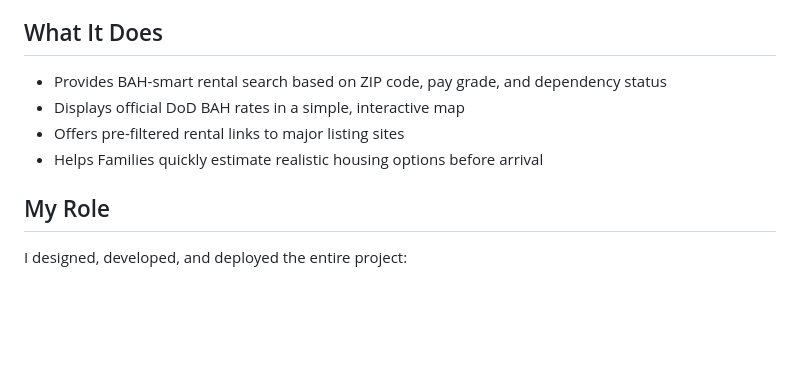
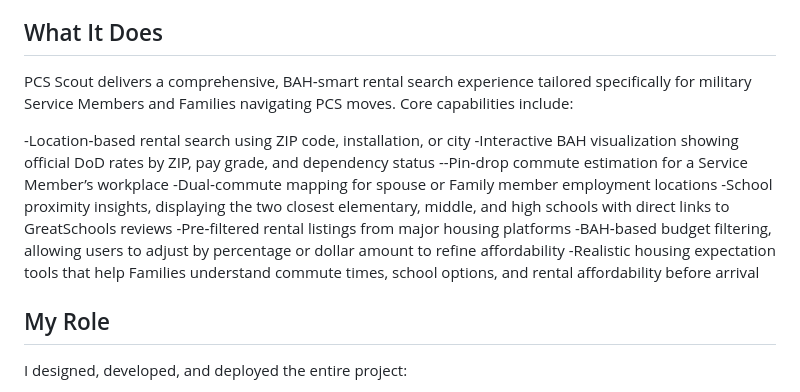
Before and after one commit to Michael-W-R/pcs-housing-finder, a Markdown page: README.md, the part around the change. Drawn GitHub-style; blank space fills up the shorter version.

```diff
--- a/README.md
+++ b/README.md
@@ -6,10 +6,16 @@ PCS Scout is a public-facing tool I built to help Service Members and Families q
 PCS moves are stressful, and Families often struggle to find reliable rental information near their gaining duty station. Existing tools are fragmented across multiple commercial sites. PCS Scout consolidates key information into a single, clean interface that is easy to use on both desktop and mobile.
 
 ## What It Does
-- Provides BAH-smart rental search based on ZIP code, pay grade, and dependency status
-- Displays official DoD BAH rates in a simple, interactive map
-- Offers pre-filtered rental links to major listing sites
-- Helps Families quickly estimate realistic housing options before arrival
+PCS Scout delivers a comprehensive, BAH‑smart rental search experience tailored specifically for military Service Members and Families navigating PCS moves. Core capabilities include:
+
+-Location‑based rental search using ZIP code, installation, or city
+-Interactive BAH visualization showing official DoD rates by ZIP, pay grade, and dependency status
+--Pin‑drop commute estimation for a Service Member’s workplace
+-Dual‑commute mapping for spouse or Family member employment locations
+-School proximity insights, displaying the two closest elementary, middle, and high schools with direct links to GreatSchools reviews
+-Pre‑filtered rental listings from major housing platforms
+-BAH‑based budget filtering, allowing users to adjust by percentage or dollar amount to refine affordability
+-Realistic housing expectation tools that help Families understand commute times, school options, and rental affordability before arrival
 
 ## My Role
 I designed, developed, and deployed the entire project:
```
